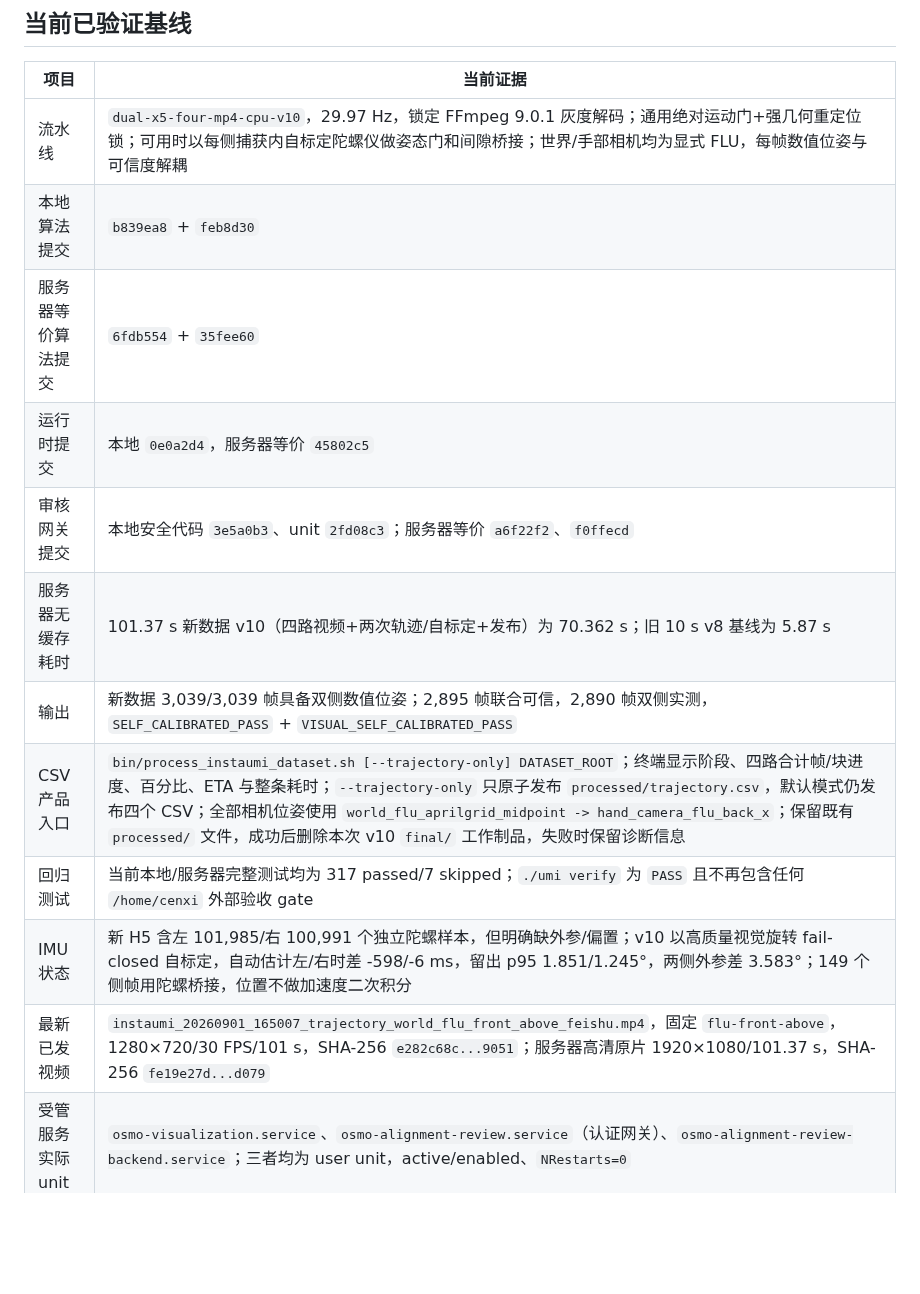
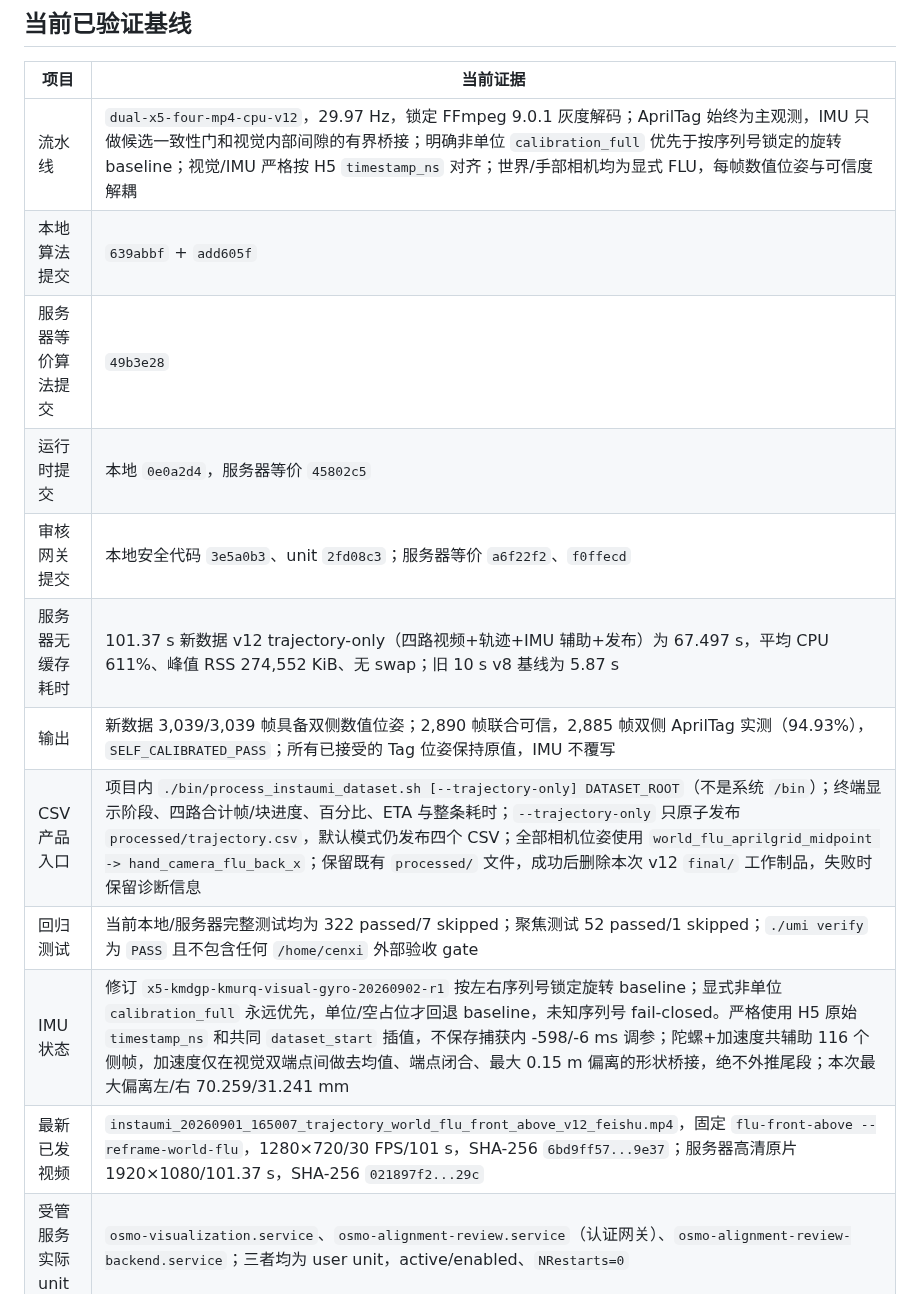
Before and after one commit to zcxixixi/osmo-360-apriltag-pose, a Markdown page: docs/SERVER_SECURITY_EFFICIENCY_TRACKER.md, the part around one of its changes. GitHub-like rendering; blank space fills up the shorter version.

Commit message:
docs: record timestamp-aligned inertial baseline

```diff
--- a/docs/SERVER_SECURITY_EFFICIENCY_TRACKER.md
+++ b/docs/SERVER_SECURITY_EFFICIENCY_TRACKER.md
@@ -22,17 +22,17 @@
 
 | 项目 | 当前证据 |
 |---|---|
-| 流水线 | `dual-x5-four-mp4-cpu-v10`，29.97 Hz，锁定 FFmpeg 9.0.1 灰度解码；通用绝对运动门+强几何重定位锁；可用时以每侧捕获内自标定陀螺仪做姿态门和间隙桥接；世界/手部相机均为显式 FLU，每帧数值位姿与可信度解耦 |
-| 本地算法提交 | `b839ea8` + `feb8d30` |
-| 服务器等价算法提交 | `6fdb554` + `35fee60` |
+| 流水线 | `dual-x5-four-mp4-cpu-v12`，29.97 Hz，锁定 FFmpeg 9.0.1 灰度解码；AprilTag 始终为主观测，IMU 只做候选一致性门和视觉内部间隙的有界桥接；明确非单位 `calibration_full` 优先于按序列号锁定的旋转 baseline；视觉/IMU 严格按 H5 `timestamp_ns` 对齐；世界/手部相机均为显式 FLU，每帧数值位姿与可信度解耦 |
+| 本地算法提交 | `639abbf` + `add605f` |
+| 服务器等价算法提交 | `49b3e28` |
 | 运行时提交 | 本地 `0e0a2d4`，服务器等价 `45802c5` |
 | 审核网关提交 | 本地安全代码 `3e5a0b3`、unit `2fd08c3`；服务器等价 `a6f22f2`、`f0ffecd` |
-| 服务器无缓存耗时 | 101.37 s 新数据 v10（四路视频+两次轨迹/自标定+发布）为 70.362 s；旧 10 s v8 基线为 5.87 s |
-| 输出 | 新数据 3,039/3,039 帧具备双侧数值位姿；2,895 帧联合可信，2,890 帧双侧实测，`SELF_CALIBRATED_PASS` + `VISUAL_SELF_CALIBRATED_PASS` |
-| CSV 产品入口 | `bin/process_instaumi_dataset.sh [--trajectory-only] DATASET_ROOT`；终端显示阶段、四路合计帧/块进度、百分比、ETA 与整条耗时；`--trajectory-only` 只原子发布 `processed/trajectory.csv`，默认模式仍发布四个 CSV；全部相机位姿使用 `world_flu_aprilgrid_midpoint -> hand_camera_flu_back_x`；保留既有 `processed/` 文件，成功后删除本次 v10 `final/` 工作制品，失败时保留诊断信息 |
-| 回归测试 | 当前本地/服务器完整测试均为 317 passed/7 skipped；`./umi verify` 为 `PASS` 且不再包含任何 `/home/cenxi` 外部验收 gate |
-| IMU 状态 | 新 H5 含左 101,985/右 100,991 个独立陀螺样本，但明确缺外参/偏置；v10 以高质量视觉旋转 fail-closed 自标定，自动估计左/右时差 -598/-6 ms，留出 p95 1.851/1.245°，两侧外参差 3.583°；149 个侧帧用陀螺桥接，位置不做加速度二次积分 |
-| 最新已发视频 | `instaumi_20260901_165007_trajectory_world_flu_front_above_feishu.mp4`，固定 `flu-front-above`，1280×720/30 FPS/101 s，SHA-256 `e282c68c...9051`；服务器高清原片 1920×1080/101.37 s，SHA-256 `fe19e27d...d079` |
+| 服务器无缓存耗时 | 101.37 s 新数据 v12 trajectory-only（四路视频+轨迹+IMU 辅助+发布）为 67.497 s，平均 CPU 611%、峰值 RSS 274,552 KiB、无 swap；旧 10 s v8 基线为 5.87 s |
+| 输出 | 新数据 3,039/3,039 帧具备双侧数值位姿；2,890 帧联合可信，2,885 帧双侧 AprilTag 实测（94.93%），`SELF_CALIBRATED_PASS`；所有已接受的 Tag 位姿保持原值，IMU 不覆写 |
+| CSV 产品入口 | 项目内 `./bin/process_instaumi_dataset.sh [--trajectory-only] DATASET_ROOT`（不是系统 `/bin`）；终端显示阶段、四路合计帧/块进度、百分比、ETA 与整条耗时；`--trajectory-only` 只原子发布 `processed/trajectory.csv`，默认模式仍发布四个 CSV；全部相机位姿使用 `world_flu_aprilgrid_midpoint -> hand_camera_flu_back_x`；保留既有 `processed/` 文件，成功后删除本次 v12 `final/` 工作制品，失败时保留诊断信息 |
+| 回归测试 | 当前本地/服务器完整测试均为 322 passed/7 skipped；聚焦测试 52 passed/1 skipped；`./umi verify` 为 `PASS` 且不包含任何 `/home/cenxi` 外部验收 gate |
+| IMU 状态 | 修订 `x5-kmdgp-kmurq-visual-gyro-20260902-r1` 按左右序列号锁定旋转 baseline；显式非单位 `calibration_full` 永远优先，单位/空占位才回退 baseline，未知序列号 fail-closed。严格使用 H5 原始 `timestamp_ns` 和共同 `dataset_start` 插值，不保存捕获内 -598/-6 ms 调参；陀螺+加速度共辅助 116 个侧帧，加速度仅在视觉双端点间做去均值、端点闭合、最大 0.15 m 偏离的形状桥接，绝不外推尾段；本次最大偏离左/右 70.259/31.241 mm |
+| 最新已发视频 | `instaumi_20260901_165007_trajectory_world_flu_front_above_v12_feishu.mp4`，固定 `flu-front-above --reframe-world-flu`，1280×720/30 FPS/101 s，SHA-256 `6bd9ff57...9e37`；服务器高清原片 1920×1080/101.37 s，SHA-256 `021897f2...29c` |
 | 受管服务实际 unit | `osmo-visualization.service`、`osmo-alignment-review.service`（认证网关）、`osmo-alignment-review-backend.service`；三者均为 user unit，active/enabled、`NRestarts=0` |
 
 ## 问题清单
```
Also changed, not shown: other parts of docs/SERVER_SECURITY_EFFICIENCY_TRACKER.md (+21 -10 lines).
